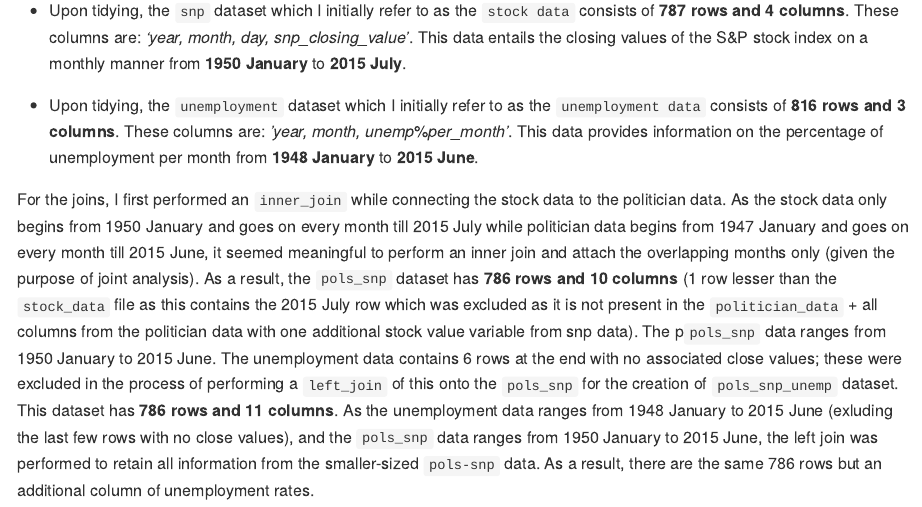
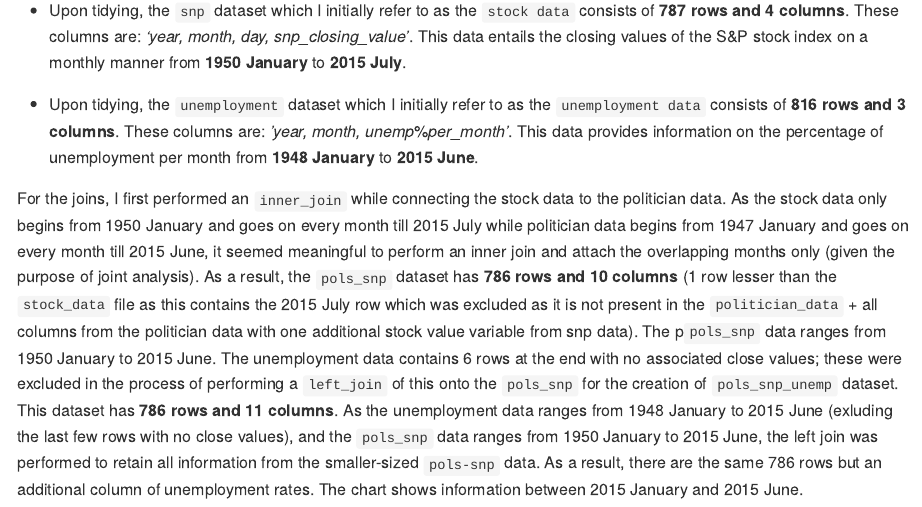
Before and after one commit to TvishaD/p8105_hw2_td2749, an R Markdown document (p8105_hw2_td2749.Rmd): the page in a window 1100 px wide, from 3570 px down before the commit and from 3500 px down after it, so that both start at the same text. The pictures show the output file p8105_hw2_td2749.md that the author committed with the source, drawn offline in the style of GitHub; long lines of code are wrapped.

Commit message:
Done with 2 and 3 (Hopefully!)

```diff
--- a/p8105_hw2_td2749.Rmd
+++ b/p8105_hw2_td2749.Rmd
@@ -109,4 +109,4 @@ pols_snp_unemp = left_join(pols_snp, unemployment_data, by = c("year", "month"))
 
 
 For the joins, I first performed an `inner_join` while connecting the stock data to the politician data. As the stock data only begins from 1950 January and goes on every month till 2015 July while politician data begins from 1947 January and goes on every month till 2015 June, it seemed meaningful to perform an inner join and attach the overlapping months only (given the purpose of joint analysis). As a result, the `pols_snp` dataset has **`r nrow(pols_snp)` rows and `r ncol(pols_snp)` columns** (1 row lesser than the `stock_data` file as this contains the 2015 July row which was excluded as it is not present in the `politician_data` + all columns from the politician data with one additional stock value variable from snp data). The p`pols_snp` data ranges from 1950 January to 2015 June.
-The unemployment data contains 6 rows at the end with no associated close values; these were excluded in the process of performing a `left_join` of this onto the `pols_snp` for the creation of `pols_snp_unemp` dataset. This dataset has **`r nrow(pols_snp_unemp)` rows and `r ncol(pols_snp_unemp)` columns**. As the unemployment data ranges from 1948 January to 2015 June (exluding the last few rows with no close values), and the `pols_snp` data ranges from 1950 January to 2015 June, the left join was performed to retain all information from the smaller-sized `pols-snp` data. As a result, there are the same `r nrow(pols_snp_unemp)` rows but an additional column of unemployment rates.
+The unemployment data contains 6 rows at the end with no associated close values; these were excluded in the process of performing a `left_join` of this onto the `pols_snp` for the creation of `pols_snp_unemp` dataset. This dataset has **`r nrow(pols_snp_unemp)` rows and `r ncol(pols_snp_unemp)` columns**. As the unemployment data ranges from 1948 January to 2015 June (exluding the last few rows with no close values), and the `pols_snp` data ranges from 1950 January to 2015 June, the left join was performed to retain all information from the smaller-sized `pols-snp` data. As a result, there are the same `r nrow(pols_snp_unemp)` rows but an additional column of unemployment rates. The chart shows information between 2015 January and 2015 June.
```
Also changed, not shown: p8105_hw2_td2749.md.
